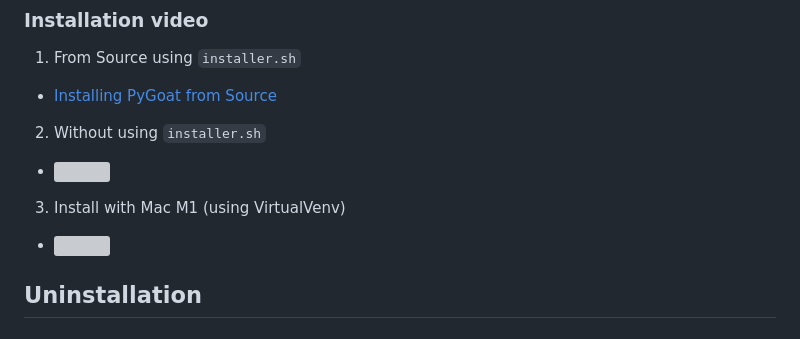
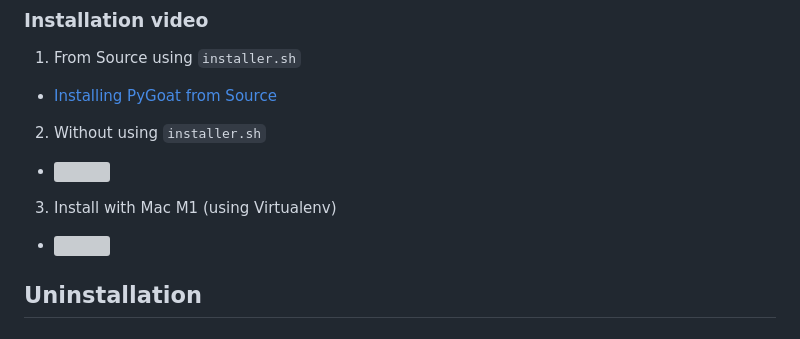
Before and after one commit to kennethchinedu/pygoat-devsecops-pipeline, a Markdown page: README.md, the part around the change. Rendered like a GitHub page; grey boxes are pictures that could not be loaded.

```diff
--- a/README.md
+++ b/README.md
@@ -77,8 +77,8 @@ First, Clone the repository using GitHub website or git in Terminal
  - [Installing PyGoat from Source](https://www.youtube.com/watch?v=7bYBJXG3FRQ)
 2. Without using `installer.sh`
  - [![](http://img.youtube.com/vi/rfzQiMeiwso/0.jpg)](http://www.youtube.com/watch?v=rfzQiMeiwso "Installation Pygoat")
-3. Install with Mac M1 (using VirtualVenv)
- - [![](http://img.youtube.com/vi/rfzQiMeiwso/0.jpg)](https://youtu.be/a5UV7mUw580 "Install with Mac M1 - using Virtualvenv")
+3. Install with Mac M1 (using Virtualenv)
+ - [![](http://img.youtube.com/vi/rfzQiMeiwso/0.jpg)](https://youtu.be/a5UV7mUw580 "Install with Mac M1 - using Virtualenv")
 
 
 ## Uninstallation
```
